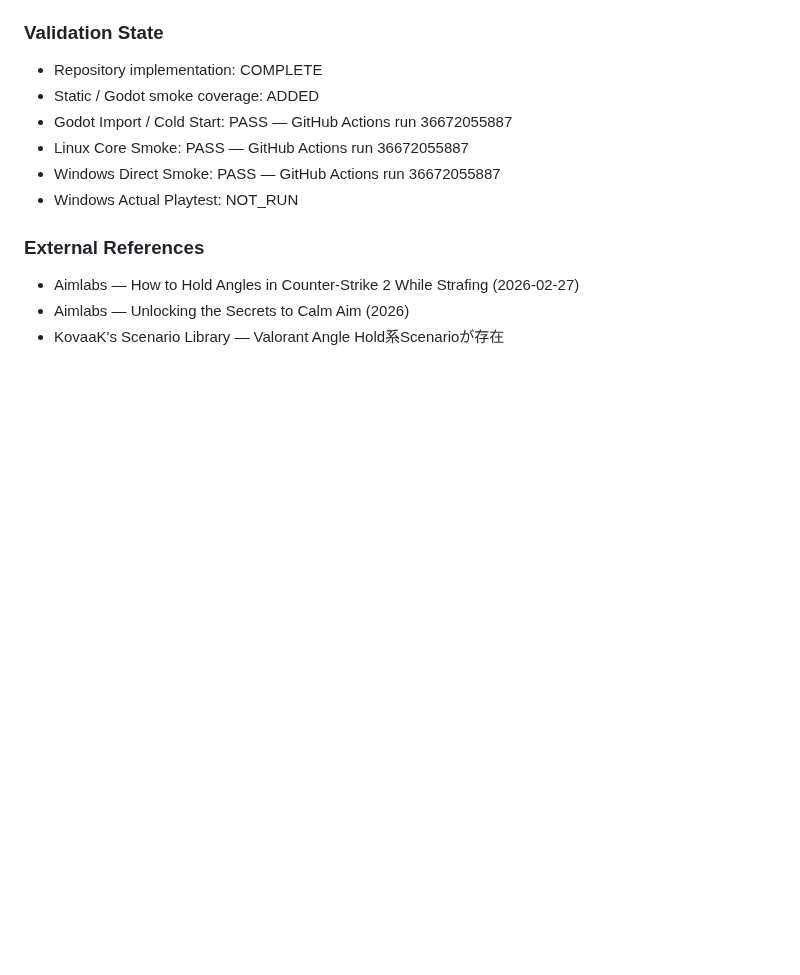
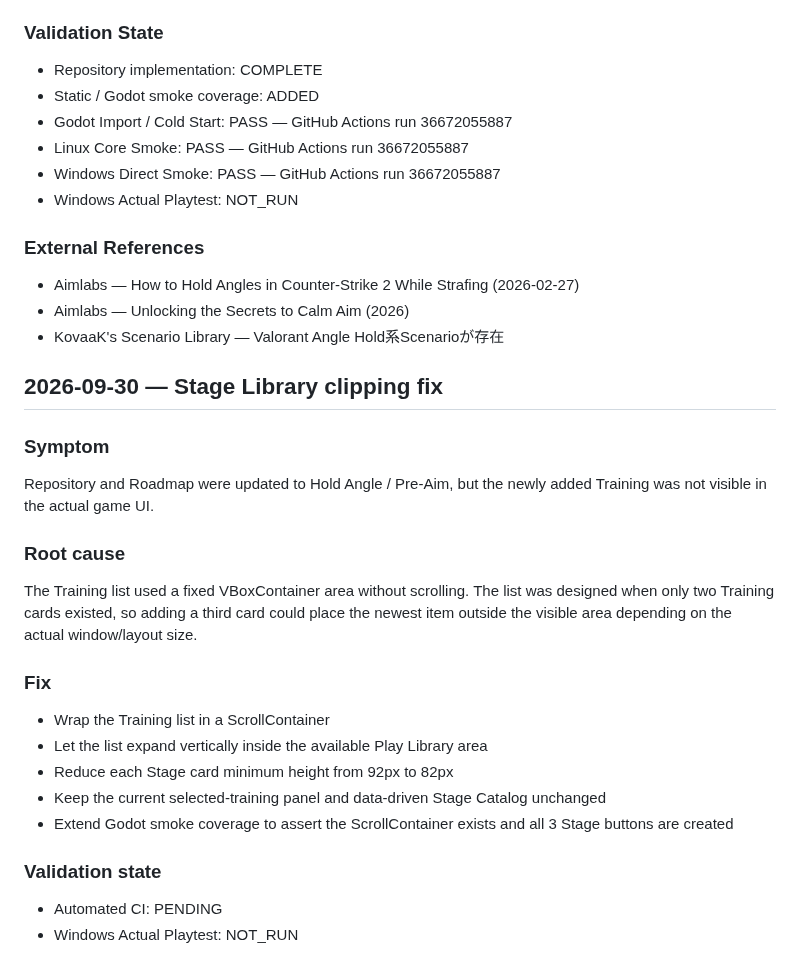
Before and after one commit to EliteMay/Skin-Aim-Trainer, a Markdown page: WORK_REPORT.md, the part around the change. Drawn GitHub-style; blank space fills up the shorter version.

Commit message:
Document stage library clipping fix

```diff
--- a/WORK_REPORT.md
+++ b/WORK_REPORT.md
@@ -587,3 +587,27 @@ AimlabsのCurrent angle-holding解説では、Crosshair placementを維持しつ
 - Aimlabs — How to Hold Angles in Counter-Strike 2 While Strafing (2026-02-27)
 - Aimlabs — Unlocking the Secrets to Calm Aim (2026)
 - KovaaK's Scenario Library — Valorant Angle Hold系Scenarioが存在
+
+
+## 2026-09-30 — Stage Library clipping fix
+
+### Symptom
+
+Repository and Roadmap were updated to Hold Angle / Pre-Aim, but the newly added Training was not visible in the actual game UI.
+
+### Root cause
+
+The Training list used a fixed VBoxContainer area without scrolling. The list was designed when only two Training cards existed, so adding a third card could place the newest item outside the visible area depending on the actual window/layout size.
+
+### Fix
+
+- Wrap the Training list in a ScrollContainer
+- Let the list expand vertically inside the available Play Library area
+- Reduce each Stage card minimum height from 92px to 82px
+- Keep the current selected-training panel and data-driven Stage Catalog unchanged
+- Extend Godot smoke coverage to assert the ScrollContainer exists and all 3 Stage buttons are created
+
+### Validation state
+
+- Automated CI: PENDING
+- Windows Actual Playtest: NOT_RUN
```
